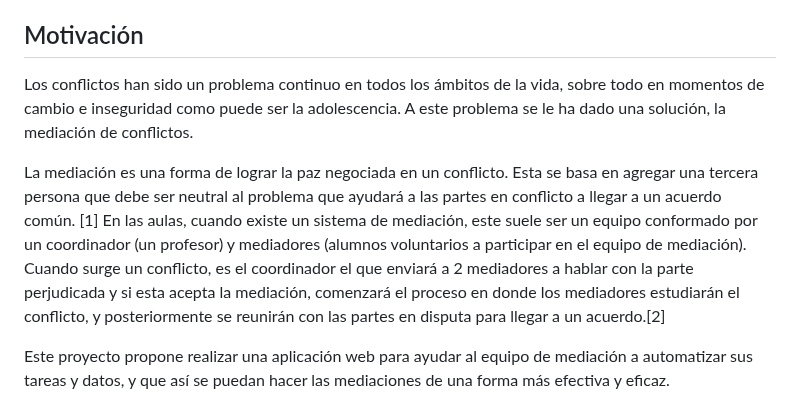
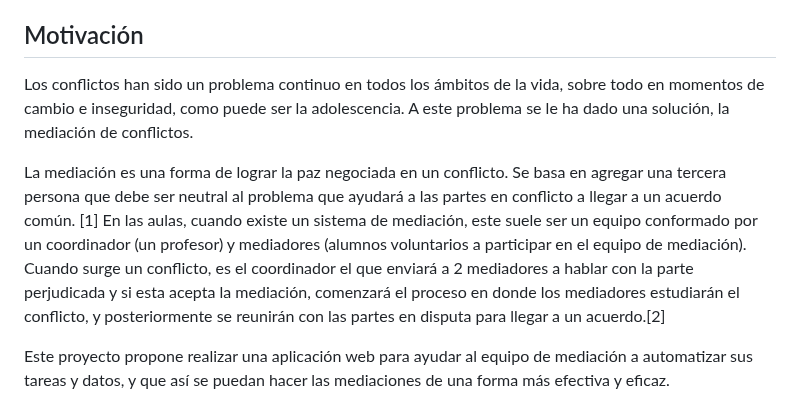
Before and after one commit to Raven-4/web_Mediacion, a Markdown page: README.md, the part around the change. Drawn GitHub-style.

```diff
--- a/README.md
+++ b/README.md
@@ -16,9 +16,9 @@ Este documento detalla el trabajo efectuado en el proyecto final de carrera en I
 
 ## Motivación
 
-Los conflictos han sido un problema continuo en todos los ámbitos de la vida, sobre todo en momentos de cambio e inseguridad como puede ser la adolescencia. A este problema se le ha dado una solución, la mediación de conflictos.
+Los conflictos han sido un problema continuo en todos los ámbitos de la vida, sobre todo en momentos de cambio e inseguridad, como puede ser la adolescencia. A este problema se le ha dado una solución, la mediación de conflictos.
 
-La mediación es una forma de lograr la paz negociada en un conflicto. Esta se basa en agregar una tercera persona que debe ser neutral al problema que ayudará a las partes en conflicto a llegar a un acuerdo común. [1] En las aulas, cuando existe un sistema de mediación, este suele ser un equipo conformado por un coordinador (un profesor) y mediadores (alumnos voluntarios a participar en el equipo de mediación). Cuando surge un conflicto, es el coordinador el que enviará a 2 mediadores a hablar con la parte perjudicada y si esta acepta la mediación, comenzará el proceso en donde los mediadores estudiarán el conflicto, y posteriormente se reunirán con las partes en disputa para llegar a un acuerdo.[2]
+La mediación es una forma de lograr la paz negociada en un conflicto. Se basa en agregar una tercera persona que debe ser neutral al problema que ayudará a las partes en conflicto a llegar a un acuerdo común. [1] En las aulas, cuando existe un sistema de mediación, este suele ser un equipo conformado por un coordinador (un profesor) y mediadores (alumnos voluntarios a participar en el equipo de mediación). Cuando surge un conflicto, es el coordinador el que enviará a 2 mediadores a hablar con la parte perjudicada y si esta acepta la mediación, comenzará el proceso en donde los mediadores estudiarán el conflicto, y posteriormente se reunirán con las partes en disputa para llegar a un acuerdo.[2]
 
 Este proyecto propone realizar una aplicación web para ayudar al equipo de mediación a automatizar sus tareas y datos, y que así se puedan hacer las mediaciones de una forma más efectiva y eficaz.
 
```
